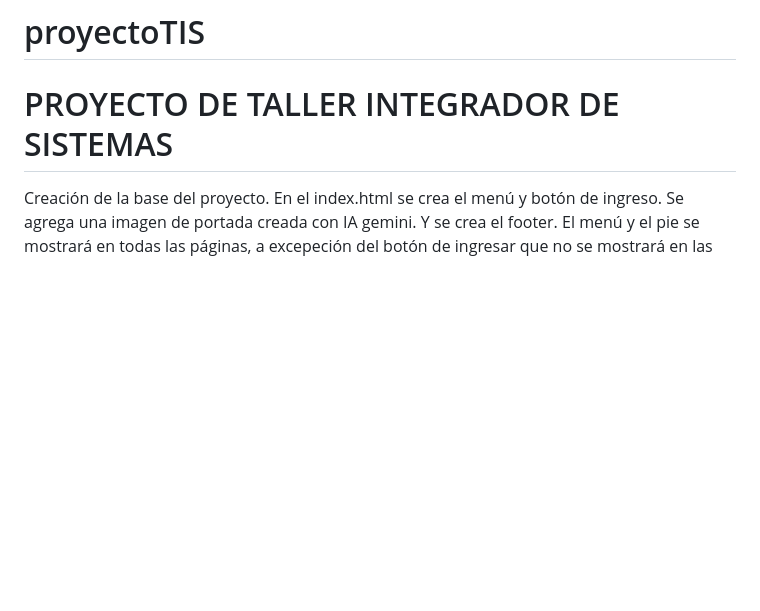
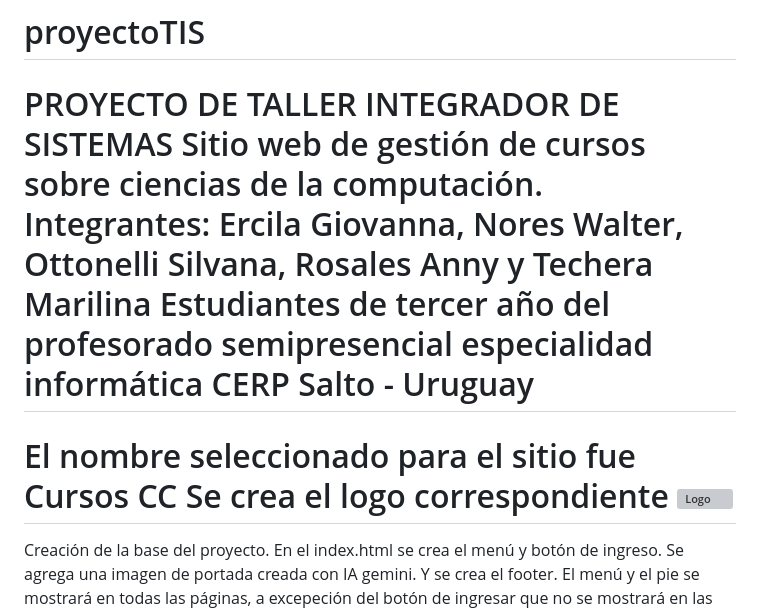
Before and after one commit to wnores/proyectoTIS, a Markdown page: README.md, the part around the change. Rendered like a GitHub page; blank space fills up the shorter version; grey boxes are pictures that could not be loaded.

Commit message:
Enhance README with project information and logo
Added project details, team members, and logo to README.

```diff
--- a/README.md
+++ b/README.md
@@ -1,5 +1,13 @@
 # proyectoTIS
 PROYECTO DE TALLER INTEGRADOR DE SISTEMAS
+Sitio web de gestión de cursos sobre ciencias de la computación.
+Integrantes: Ercila Giovanna, Nores Walter, Ottonelli Silvana, Rosales Anny y Techera Marilina
+Estudiantes de tercer año del profesorado semipresencial especialidad informática
+CERP Salto - Uruguay
+================================================
+El nombre seleccionado para el sitio fue Cursos CC
+Se crea el logo correspondiente
+<img width="200" height="200" alt="Logo" src="https://github.com/marilina/MarilinaDesarrolloWeb/blob/main/assets/logo/logoFC.png"/>
 ================================================
 Creación de la base del proyecto.
 En el index.html se crea el menú y botón de ingreso.
```
